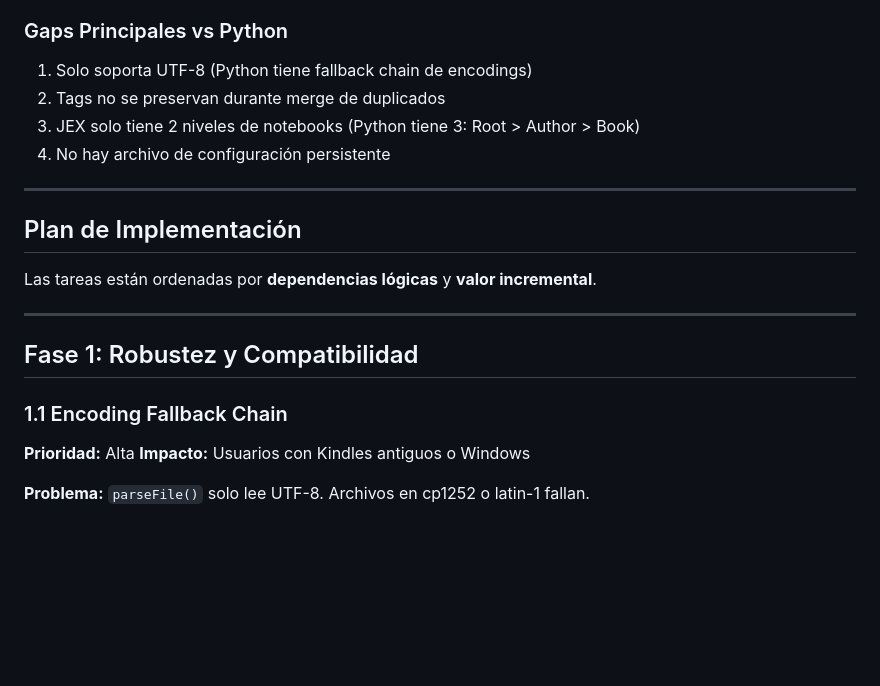
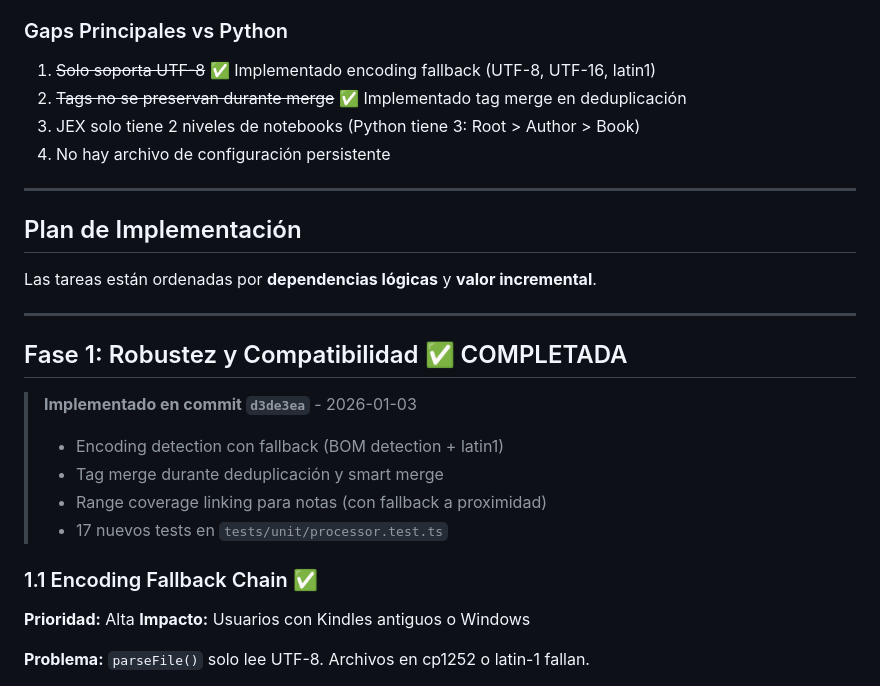
Before and after one commit to KindleTools/kindle-tools-ts, a Markdown page: ROADMAP.md, the part around one of its changes. GitHub-like rendering; blank space fills up the shorter version.

Commit message:
docs: mark Phase 1 as completed in ROADMAP
- Encoding fallback chain ✅
- Tag merge during deduplication ✅
- Range coverage linking ✅

🤖 Generated with [Claude Code](https://claude.com/claude-code)

Co-Authored-By: Claude Opus 4.5 <noreply@anthropic.com>

```diff
--- a/ROADMAP.md
+++ b/ROADMAP.md
@@ -19,8 +19,8 @@ Plan de implementación de mejoras para el proyecto TypeScript. Este documento s
 - Funciona en Node.js y browser (isomórfico)
 
 ### Gaps Principales vs Python
-1. Solo soporta UTF-8 (Python tiene fallback chain de encodings)
-2. Tags no se preservan durante merge de duplicados
+1. ~~Solo soporta UTF-8~~ ✅ Implementado encoding fallback (UTF-8, UTF-16, latin1)
+2. ~~Tags no se preservan durante merge~~ ✅ Implementado tag merge en deduplicación
 3. JEX solo tiene 2 niveles de notebooks (Python tiene 3: Root > Author > Book)
 4. No hay archivo de configuración persistente
 
@@ -32,9 +32,15 @@ Las tareas están ordenadas por **dependencias lógicas** y **valor incremental*
 
 ---
 
-## Fase 1: Robustez y Compatibilidad
+## Fase 1: Robustez y Compatibilidad ✅ COMPLETADA
 
-### 1.1 Encoding Fallback Chain
+> **Implementado en commit `d3de3ea`** - 2026-01-03
+> - Encoding detection con fallback (BOM detection + latin1)
+> - Tag merge durante deduplicación y smart merge
+> - Range coverage linking para notas (con fallback a proximidad)
+> - 17 nuevos tests en `tests/unit/processor.test.ts`
+
+### 1.1 Encoding Fallback Chain ✅
 **Prioridad:** Alta
 **Impacto:** Usuarios con Kindles antiguos o Windows
 
```
Also changed, not shown: other parts of ROADMAP.md (+2 -2 lines).
